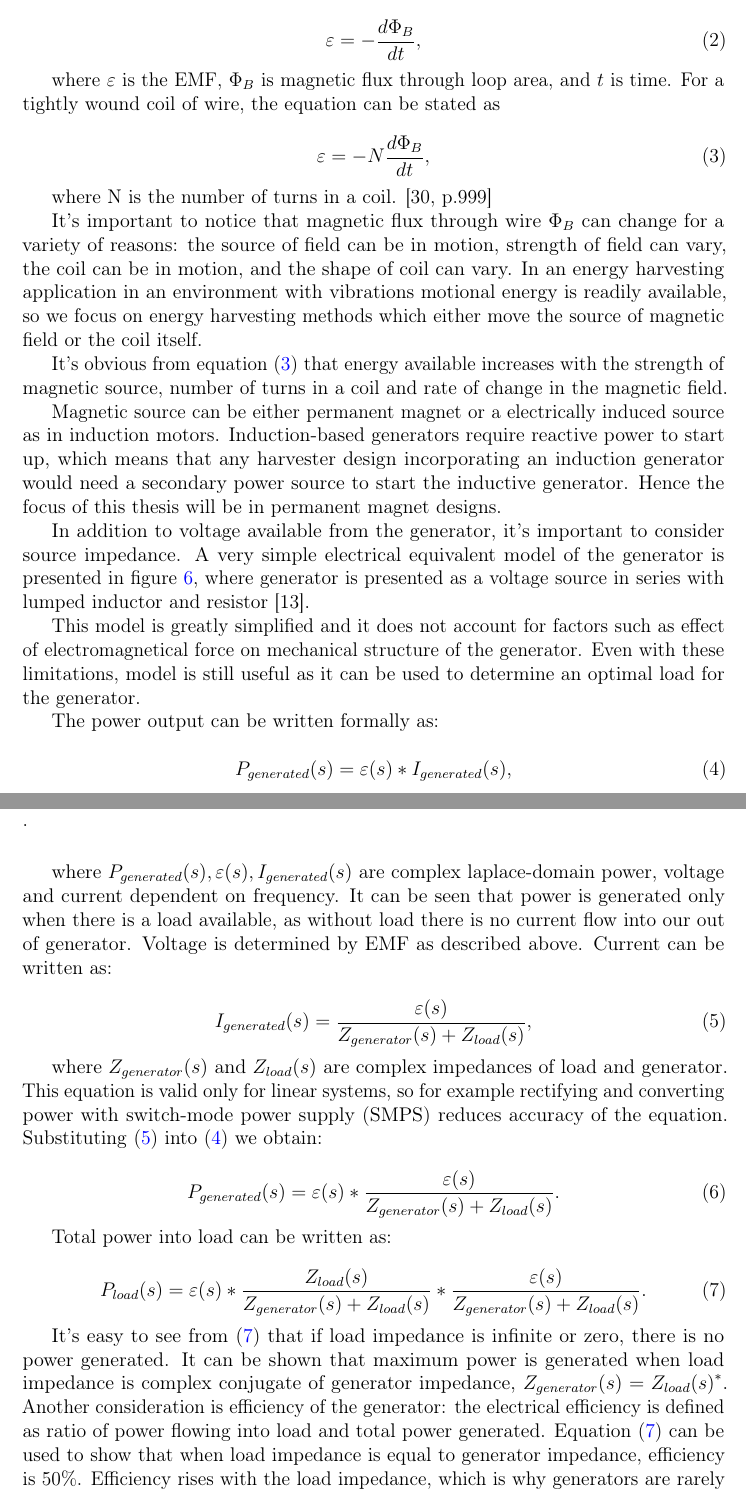
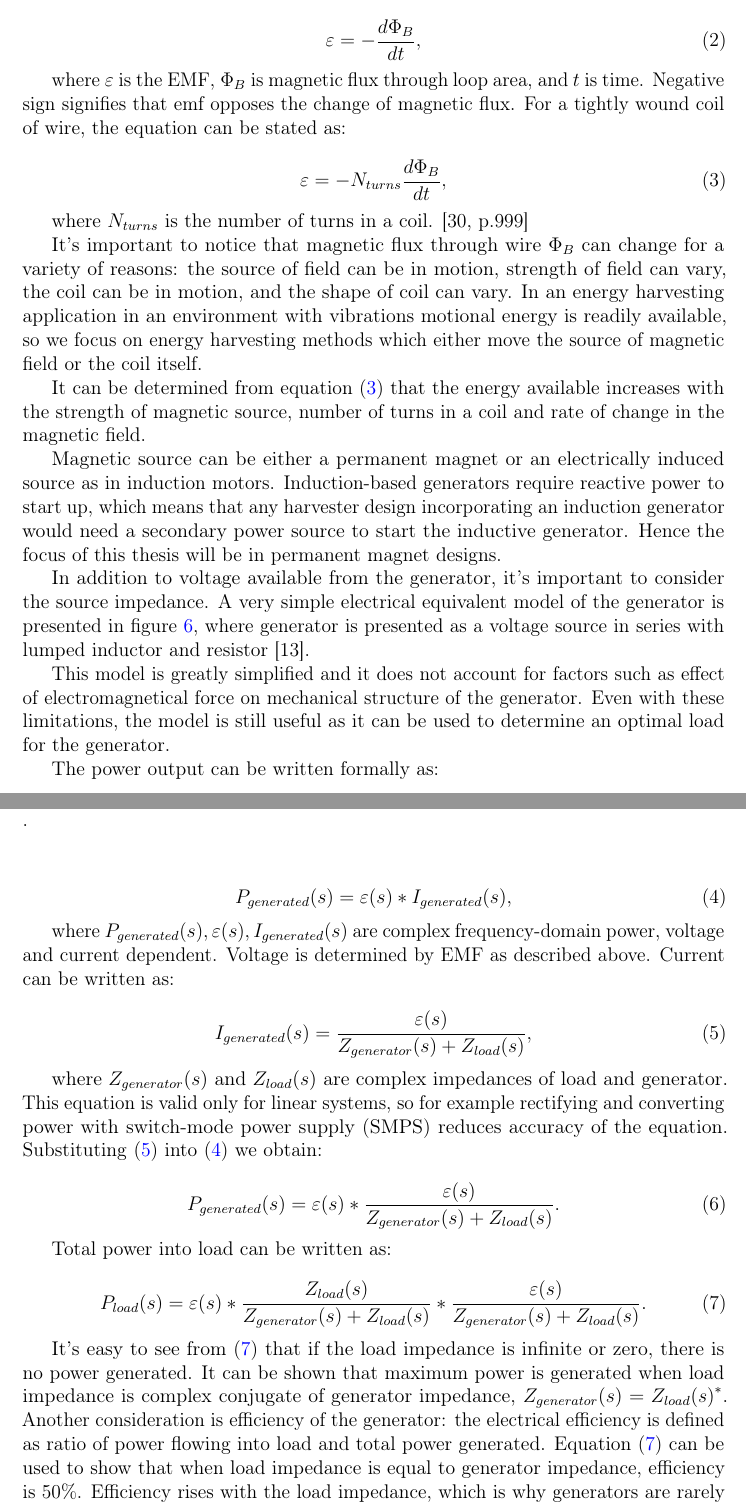
Before and after one commit to ojousima/thesis, a LaTeX thesis (thesis.tex, which reads background.tex): two parts of pages 13 and 14 of 29, joined at a grey line, cut so that both start at the same text. Compiled offline with pdfLaTeX; a LaTeX package or settings file that is missing is left out.

Commit message:
another proofread pass

```diff
--- a/background.tex
+++ b/background.tex
@@ -100,21 +98,21 @@ Electromagnetical harvesting is based on Faraday's law of induction: A loop of w
   \varepsilon = - \frac{d \Phi_ {B}}{d t} ,
 \end{equation}
 
-where $\varepsilon$ is the EMF, $\Phi_{B}$ is magnetic flux through loop area, and $t$ is time. For a tightly wound coil of wire, the equation can be stated as
+where $\varepsilon$ is the EMF, $\Phi_{B}$ is magnetic flux through loop area, and $t$ is time. Negative sign signifies that emf opposes the change of magnetic flux. For a tightly wound coil of wire, the equation can be stated as:
 
 \begin{equation} \label{eq:emf}
-  \varepsilon = -N \frac{d \Phi_{B}}{d t} ,
+  \varepsilon = -N_{turns} \frac{d \Phi_{B}}{d t} ,
 \end{equation}
 
-where N is the number of turns in a coil. \cite[p.999]{universityphysics}
+where $N_{turns}$ is the number of turns in a coil. \cite[p.999]{universityphysics}
 
 It's important to notice that magnetic flux through wire $ \Phi_{B} $ can change for a variety of reasons: the source of field can be in motion, strength of field can vary, the coil can be in motion, and the shape of coil can vary. In an energy harvesting application in an environment with vibrations motional energy is readily available, so we focus on energy harvesting methods which either move the source of magnetic field or the coil itself.
 
-It's obvious from equation \eqref{eq:emf} that energy available increases with the strength of magnetic source, number of turns in a coil and rate of change in the magnetic field.
+It can be determined from equation \eqref{eq:emf} that the energy available increases with the strength of magnetic source, number of turns in a coil and rate of change in the magnetic field.
 
-Magnetic source can be either permanent magnet or a electrically induced source as in induction motors. Induction-based generators require reactive power to start up, which means that any harvester design incorporating an induction generator would need a secondary power source to start the inductive generator. Hence the focus of this thesis will be in permanent magnet designs.
+Magnetic source can be either a permanent magnet or an electrically induced source as in induction motors. Induction-based generators require reactive power to start up, which means that any harvester design incorporating an induction generator would need a secondary power source to start the inductive generator. Hence the focus of this thesis will be in permanent magnet designs.
 
-In addition to voltage available from the generator, it's important to consider source impedance. A very simple electrical equivalent model of the generator is presented in figure \ref{gen_simple}, where generator is presented as a voltage source in series with lumped inductor and resistor \cite{Jirutitijaroen2012}.
+In addition to voltage available from the generator, it's important to consider the source impedance. A very simple electrical equivalent model of the generator is presented in figure \ref{gen_simple}, where generator is presented as a voltage source in series with lumped inductor and resistor \cite{Jirutitijaroen2012}.
 
 \begin{figure}[htb]
 \begin{center}
@@ -124,7 +122,7 @@ In addition to voltage available from the generator, it's important to consider
 \label{gen_simple}
 \end{figure}
 
-This model is greatly simplified and it does not account for factors such as effect of electromagnetical force on mechanical structure of the generator. Even with these limitations, model is still useful as it can be used to determine an optimal load for the generator.
+This model is greatly simplified and it does not account for factors such as effect of electromagnetical force on mechanical structure of the generator. Even with these limitations, the model is still useful as it can be used to determine an optimal load for the generator.
 
 The power output can be written formally as:
 
@@ -132,7 +130,7 @@ The power output can be written formally as:
   P_{generated}(s) = \varepsilon(s)*I_{generated}(s),
 \end{equation}
 
-where $P_{generated}(s), \varepsilon(s), I_{generated}(s)$ are complex laplace-domain power, voltage and current dependent on frequency. It can be seen that power is generated only when there is a load available, as without load there is no current flow into our out of generator. Voltage is determined by EMF as described above. Current can be written as:
+where $P_{generated}(s), \varepsilon(s), I_{generated}(s)$ are complex frequency-domain power, voltage and current dependent. Voltage is determined by EMF as described above. Current can be written as:
 
 \begin{equation} \label{eq:gen_simple_current}
   I_{generated}(s) = \frac{\varepsilon(s)}{Z_{generator}(s)+Z_{load}(s)},
@@ -150,5 +148,5 @@ Total power into load can be written as:
   P_{load}(s) = \varepsilon(s)*\frac{Z_{load}(s)}{Z_{generator}(s)+Z_{load}(s)}*\frac{\varepsilon(s)}{Z_{generator}(s)+Z_{load}(s)}.
 \end{equation}
 
-It's easy to see from \eqref{eq:generator_load_power} that if load impedance is infinite or zero, there is no power generated. It can be shown that maximum power is generated when load impedance is complex conjugate of generator impedance, $Z_{generator}(s) = {Z_{load}(s)}^*$. Another consideration is efficiency of the generator: the electrical efficiency is defined as ratio of power flowing into load and total power generated. Equation \eqref{eq:generator_load_power} can be used to show that when load impedance is equal to generator impedance, efficiency is $ 50 \%$. Efficiency rises with the load impedance, which is why generators are rarely run at their maximum power. In our application the harvested power is minuscule compared to power available in tire, so it makes sense to try to match the load impedance for maximum power.
+It's easy to see from \eqref{eq:generator_load_power} that if the load impedance is infinite or zero, there is no power generated. It can be shown that maximum power is generated when load impedance is complex conjugate of generator impedance, $Z_{generator}(s) = {Z_{load}(s)}^*$. Another consideration is efficiency of the generator: the electrical efficiency is defined as ratio of power flowing into load and total power generated. Equation \eqref{eq:generator_load_power} can be used to show that when load impedance is equal to generator impedance, efficiency is $ 50 \%$. Efficiency rises with the load impedance, which is why generators are rarely run at their maximum power. In our application the harvested power is minuscule compared to power available in tire, so it makes sense to try to match the load impedance for maximum power.
 
```
Also changed, not shown: design.tex (+1 -1 lines), thesis.tex (+3 -3 lines), background.tex (10 more changed lines).
